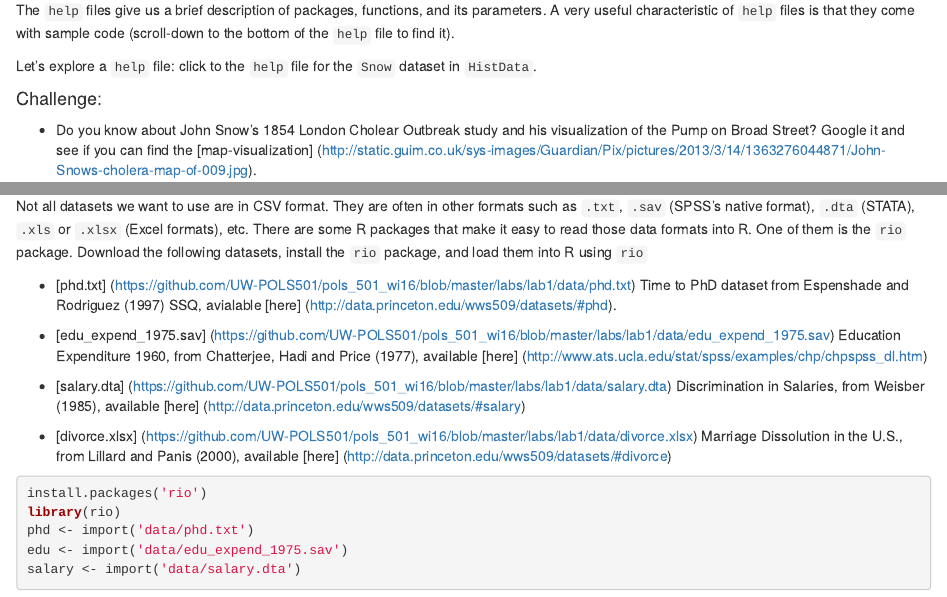
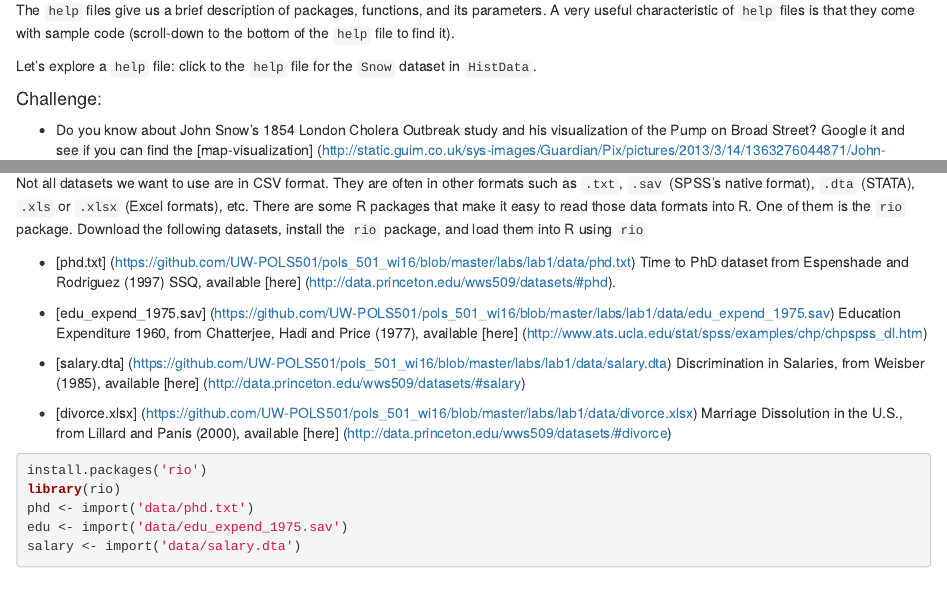
Before and after one commit to UCUCDUH/pols_501_wi16, an R Markdown document (labs/lab1/lab1.Rmd): the page in a window 1100 px wide, from 1270 px down before the commit and from 1290 px down after it, so that both start at the same text, and a second part further down, joined at a grey line. Rendered offline with R 4.5, knitr and Pandoc, with nearby package versions; some code elsewhere in the file could not run offline.

Commit message:
lab1 update

```diff
--- a/labs/lab1/lab1.Rmd
+++ b/labs/lab1/lab1.Rmd
@@ -74,7 +76,7 @@
 
 #### Challenge:
 
-- Do you know about John Snow's 1854 London Cholear Outbreak study and his visualization of the Pump on Broad Street? Google it and see if you can find the [map-visualization] (http://static.guim.co.uk/sys-images/Guardian/Pix/pictures/2013/3/14/1363276044871/John-Snows-cholera-map-of-009.jpg).
+- Do you know about John Snow's 1854 London Cholera Outbreak study and his visualization of the Pump on Broad Street? Google it and see if you can find the [map-visualization] (http://static.guim.co.uk/sys-images/Guardian/Pix/pictures/2013/3/14/1363276044871/John-Snows-cholera-map-of-009.jpg).
 
 Now let's try to replicate his map using this R package/dataset. Scroll down to the bottom of the help file and copy and runt the following lines of code:
 
@@ -169,7 +171,7 @@
 
 Not all datasets we want to use are in CSV format. They are often in other formats such as `.txt`, `.sav` (SPSS's native format), `.dta` (STATA), `.xls` or `.xlsx` (Excel formats), etc. There are some R packages that make it easy to read those data formats into R. One of them is the ``rio`` package. Download the following datasets, install the ``rio`` package, and load them into R using ``rio``
 
-- [phd.txt] (https://github.com/UW-POLS501/pols_501_wi16/blob/master/labs/lab1/data/phd.txt) Time to PhD dataset from Espenshade and Rodriguez (1997) SSQ, avialable [here] (http://data.princeton.edu/wws509/datasets/#phd).
+- [phd.txt] (https://github.com/UW-POLS501/pols_501_wi16/blob/master/labs/lab1/data/phd.txt) Time to PhD dataset from Espenshade and Rodriguez (1997) SSQ, available [here] (http://data.princeton.edu/wws509/datasets/#phd).
 
 - [edu_expend_1975.sav] (https://github.com/UW-POLS501/pols_501_wi16/blob/master/labs/lab1/data/edu_expend_1975.sav) Education Expenditure 1960, from Chatterjee, Hadi and Price (1977), available [here] (http://www.ats.ucla.edu/stat/spss/examples/chp/chpspss_dl.htm)
 
```
Also changed, not shown: labs/lab1/lab1.Rmd (2 more changed lines).
